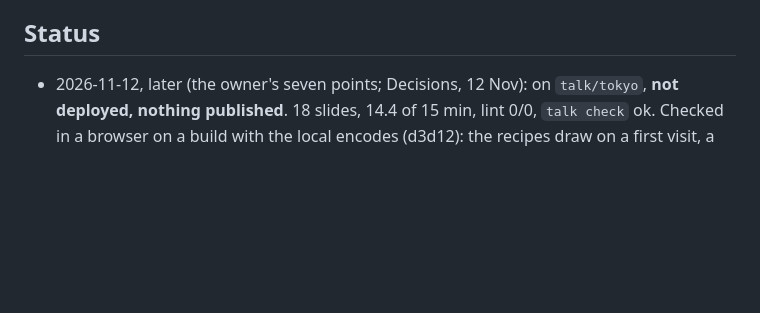
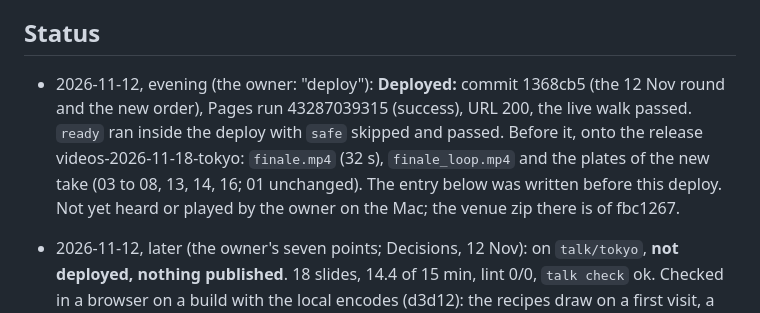
Before and after one commit to MindaugasSarpis/cern_outreach_talks, a Markdown page: talks/2026_11_18_Tokyo/CLAUDE.md, the part around the change. Rendered like a GitHub page; blank space fills up the shorter version.

Commit message:
docs(tokyo): deployed 1368cb5 (Pages run 43287039315); the finale, its loop and the plates on the release
Co-Authored-By: Claude Fable 5.2 <noreply@anthropic.com>

```diff
--- a/talks/2026_11_18_Tokyo/CLAUDE.md
+++ b/talks/2026_11_18_Tokyo/CLAUDE.md
@@ -58,6 +58,11 @@ Private context (sources, people, budget): `~/.local/share/outreach_talks/briefs
 
 ## Status
 
+- 2026-11-12, evening (the owner: "deploy"): **Deployed:** commit 1368cb5 (the 12 Nov round and the new order),
+  Pages run 43287039315 (success), URL 200, the live walk passed. `ready` ran inside the deploy with `safe`
+  skipped and passed. Before it, onto the release videos-2026-11-18-tokyo: `finale.mp4` (32 s),
+  `finale_loop.mp4` and the plates of the new take (03 to 08, 13, 14, 16; 01 unchanged). The entry below was
+  written before this deploy. Not yet heard or played by the owner on the Mac; the venue zip there is of fbc1267.
 - 2026-11-12, later (the owner's seven points; Decisions, 12 Nov): on `talk/tokyo`, **not deployed, nothing
   published**. 18 slides, 14.4 of 15 min, lint 0/0, `talk check` ok. Checked in a browser on a build with the
   local encodes (d3d12): the recipes draw on a first visit, a visit back and a reload; the QCD curve; the
```
